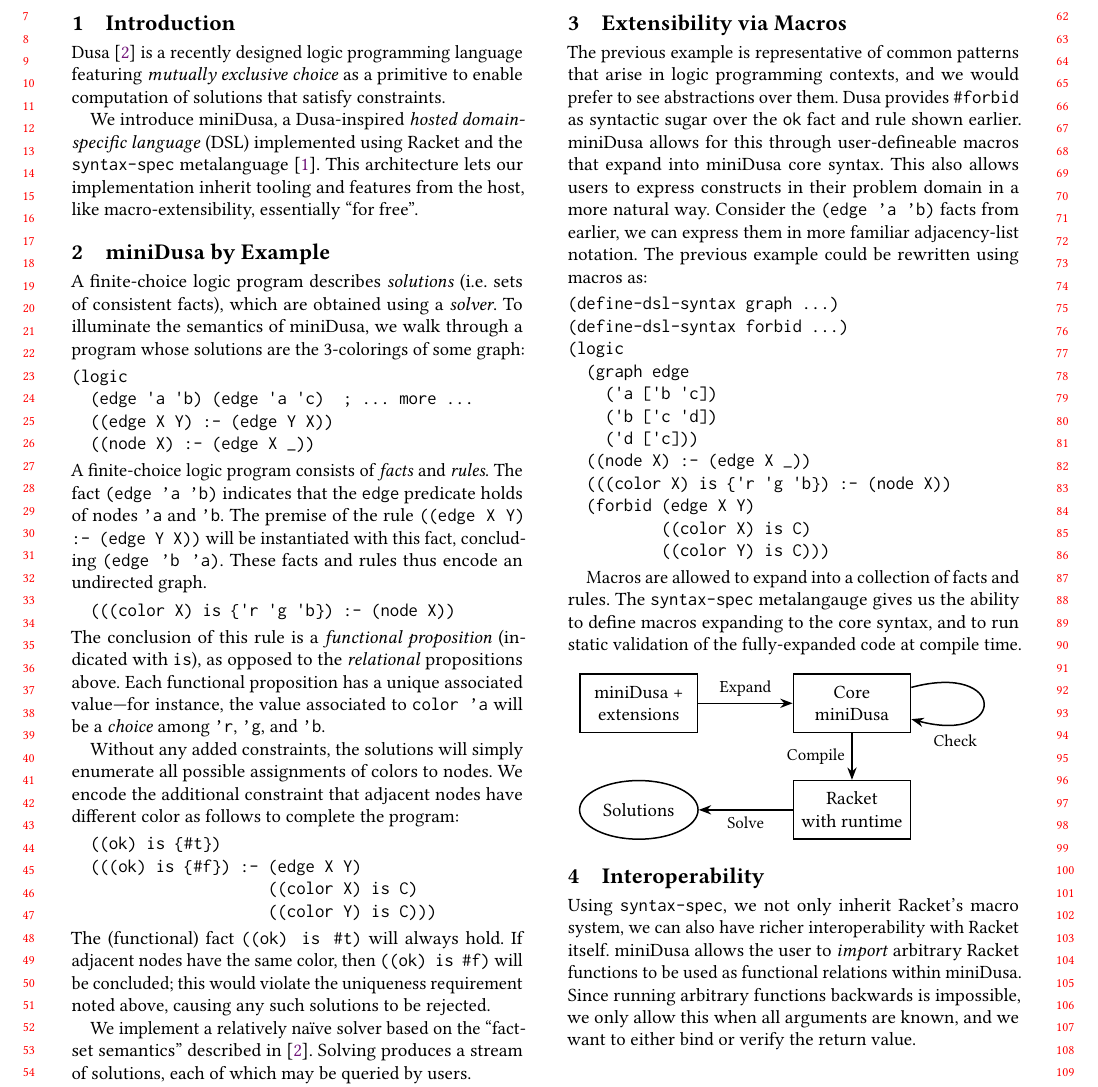
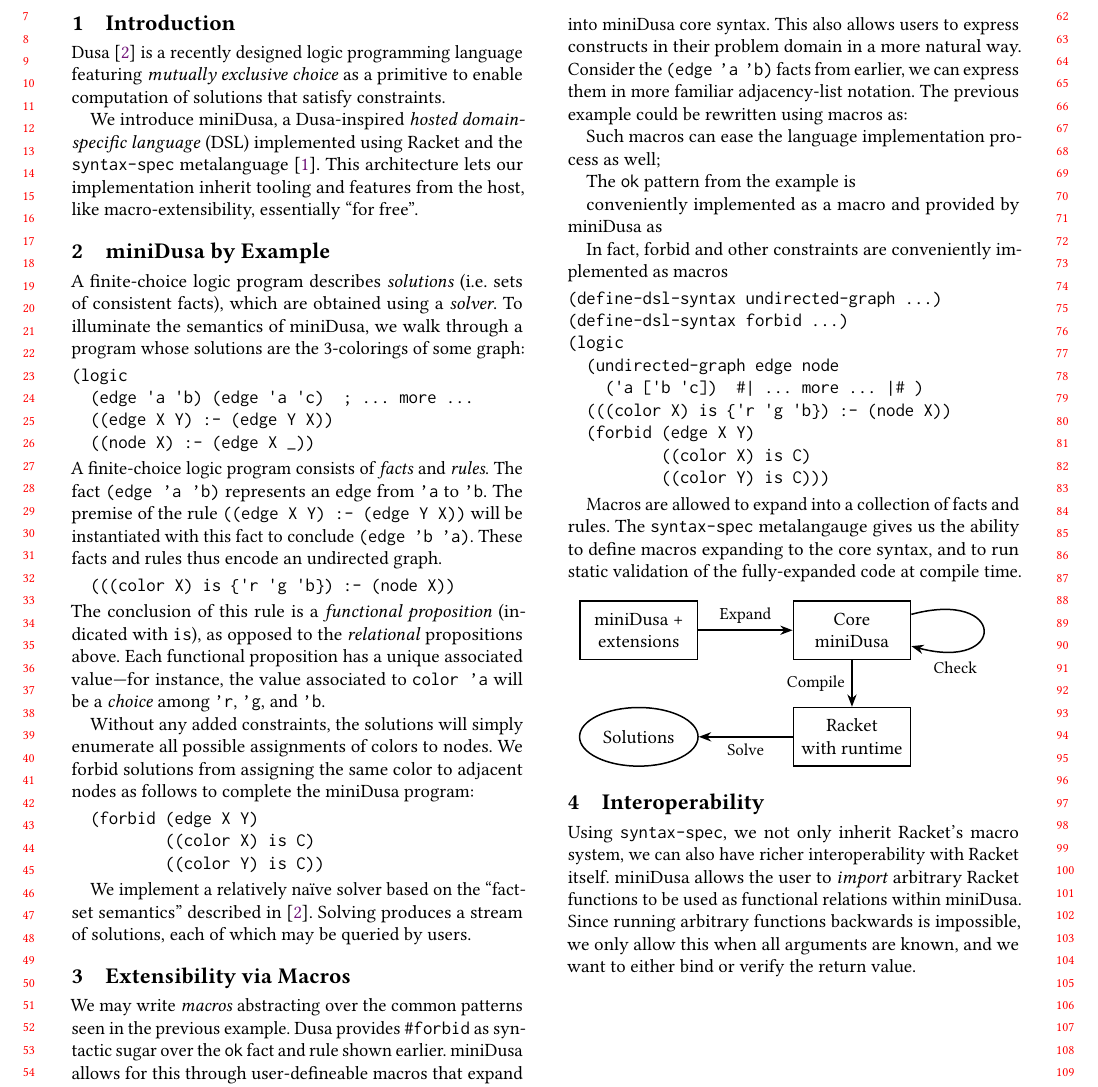
Before and after one commit to ariscript/minidusa, a LaTeX paper (scheme-workshop/report.tex): part of page 1 of 2, cut so that both start at the same text. Compiled offline with pdfLaTeX.

Commit message:
rewrite section 2 to use forbid (ignore scraps in other sections)

```diff
--- a/scheme-workshop/report.tex
+++ b/scheme-workshop/report.tex
@@ -93,15 +93,15 @@
 \end{verbatim}
 A finite-choice logic program consists of \emph{facts} and \emph{rules}.
 % like Datalog programs.
-The fact \texttt{(edge 'a 'b)} indicates that the \texttt{edge} predicate
-holds of nodes \texttt{'a} and \texttt{'b}.
+The fact \texttt{(edge 'a 'b)} represents an edge from \texttt{'a} to \texttt{'b}.
 The premise of the rule \texttt{((edge X Y) :- (edge Y X))} will be
-instantiated with this fact, concluding \texttt{(edge 'b 'a)}.
+instantiated with this fact to conclude \texttt{(edge 'b 'a)}.
 These facts and rules thus encode an undirected graph.
 
 \begin{verbatim}
   (((color X) is {'r 'g 'b}) :- (node X))
 \end{verbatim}
+% TODO: (nit) should this be indented?
 The conclusion of this rule is a \emph{functional proposition}
 (indicated with \texttt{is}), as opposed to the \emph{relational} propositions above.
 Each functional proposition has a unique associated value---for instance,
@@ -109,19 +109,22 @@
 \emph{choice} among \texttt{'r}, \texttt{'g}, and \texttt{'b}.
 
 Without any added constraints, the solutions will simply enumerate all
-possible assignments of colors to nodes. We encode the additional constraint
-that adjacent nodes have different color as follows to complete the program:
+possible assignments of colors to nodes. We forbid solutions from
+assigning the same color to adjacent nodes as follows to complete the \miniDusa{} program:
 
 \begin{verbatim}
-  ((ok) is {#t})
-  (((ok) is {#f}) :- (edge X Y)
-                     ((color X) is C)
-                     ((color Y) is C)))
+  (forbid (edge X Y)
+          ((color X) is C)
+          ((color Y) is C))
 \end{verbatim}
-The (functional) fact \texttt{((ok) is {\#t})} will always hold.
-If adjacent nodes have the same color, then \texttt{((ok) is {\#f})}
-will be concluded; this would violate the uniqueness requirement noted
-above, causing any such solutions to be rejected.
+  % ((ok) is {#t})
+  % (((ok) is {#f}) :- (edge X Y)
+  %                    ((color X) is C)
+  %                    ((color Y) is C)))
+% The (functional) fact \texttt{((ok) is {\#t})} will always hold.
+% If adjacent nodes have the same color, then \texttt{((ok) is {\#f})}
+% will be concluded; this would violate the uniqueness requirement noted
+% above, causing any such solutions to be rejected.
 
 We implement a relatively naïve solver based on the ``fact-set semantics''
 described in~\cite{martens2025dusa}. Solving produces a stream of solutions,
@@ -129,8 +132,11 @@
 
 \section{Extensibility via Macros}
 
-The previous example is representative of common patterns that arise in logic
-programming contexts, and we would prefer to see abstractions over them. Dusa
+We may write \emph{macros} abstracting over the common patterns seen in the
+previous example.
+% The previous example is representative of common patterns that arise in logic
+% programming contexts, and we would prefer to see abstractions over them.
+Dusa
 provides \texttt{\#forbid} as syntactic sugar over the \texttt{ok} fact and rule
 shown earlier. miniDusa allows for this through user-defineable macros that
 expand into miniDusa core syntax. This also allows users to express constructs
@@ -139,15 +145,21 @@
 adjacency-list notation.
 The previous example could be rewritten using macros as:
 
+Such macros can ease the language implementation process as well;
+
+The \texttt{ok} pattern from the example is
+
+conveniently implemented as a
+macro and provided by \miniDusa{} as
+
+In fact, forbid and other constraints are conveniently implemented as macros
+
 \begin{verbatim}
-(define-dsl-syntax graph ...)
+(define-dsl-syntax undirected-graph ...)
 (define-dsl-syntax forbid ...)
 (logic
-  (graph edge
-    ('a ['b 'c])
-    ('b ['c 'd])
-    ('d ['c]))
-  ((node X) :- (edge X _))
+  (undirected-graph edge node
+    ('a ['b 'c])  #| ... more ... |# )
   (((color X) is {'r 'g 'b}) :- (node X))
   (forbid (edge X Y)
           ((color X) is C)
```
